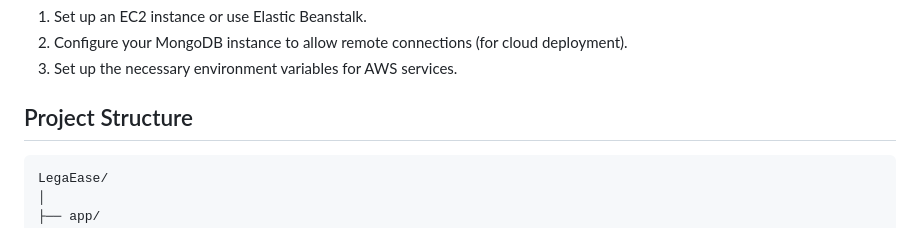
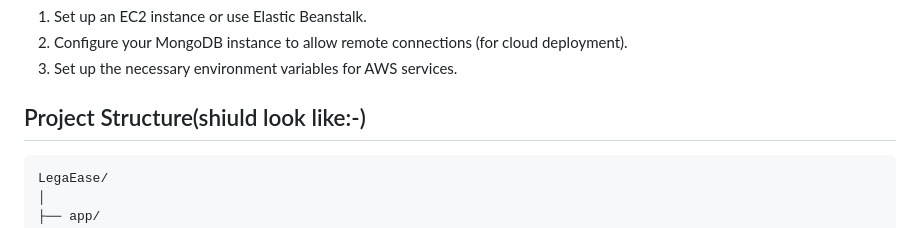
Before and after one commit to 12amogha/LegaEase, a Markdown page: README.md, the part around the change. GitHub-like rendering.

````diff
--- a/README.md
+++ b/README.md
@@ -92,7 +92,7 @@ To deploy the application on AWS, follow these steps:
 2. Configure your MongoDB instance to allow remote connections (for cloud deployment).
 3. Set up the necessary environment variables for AWS services.
 
-## Project Structure
+## Project Structure(shiuld look like:-)
 
 ```
 LegaEase/
````
